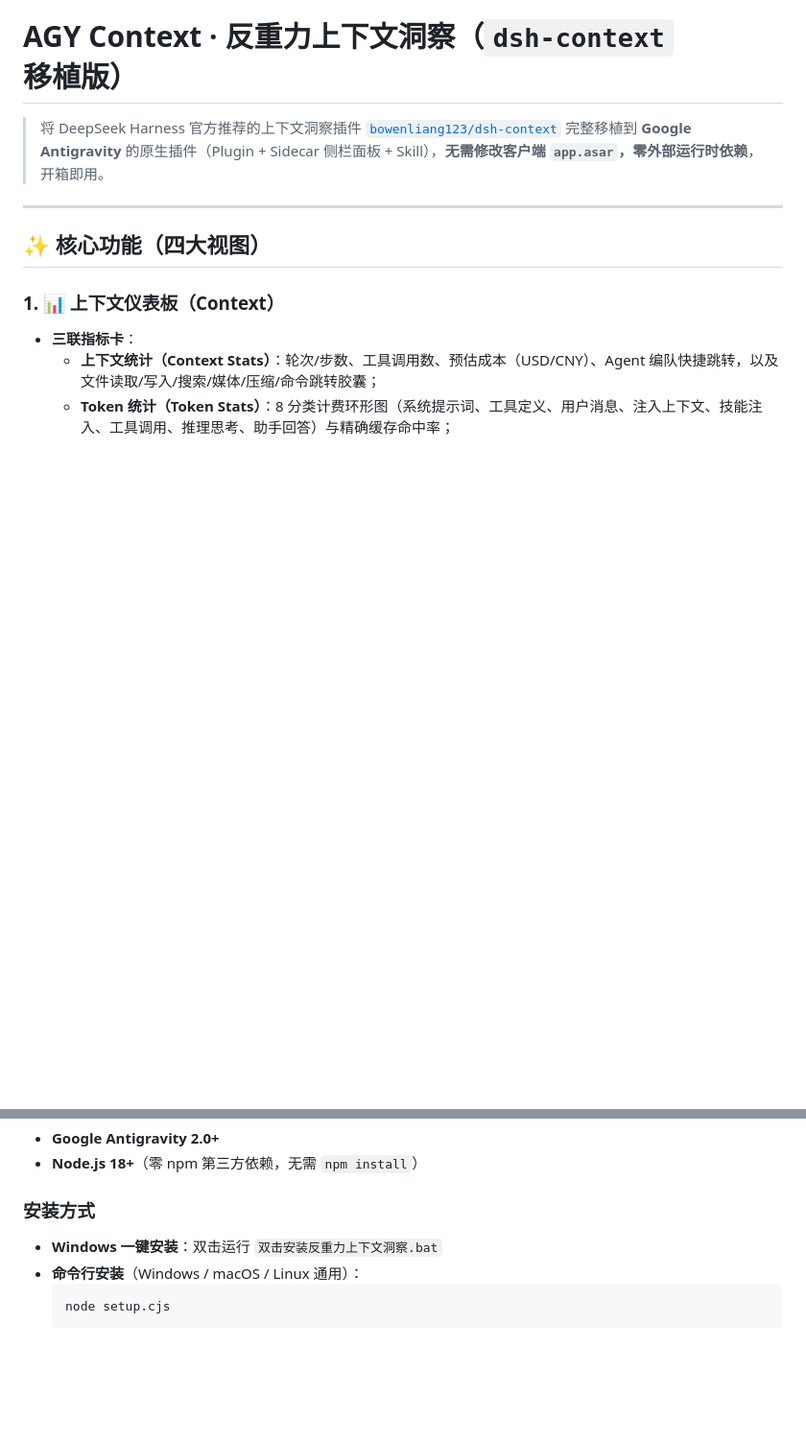
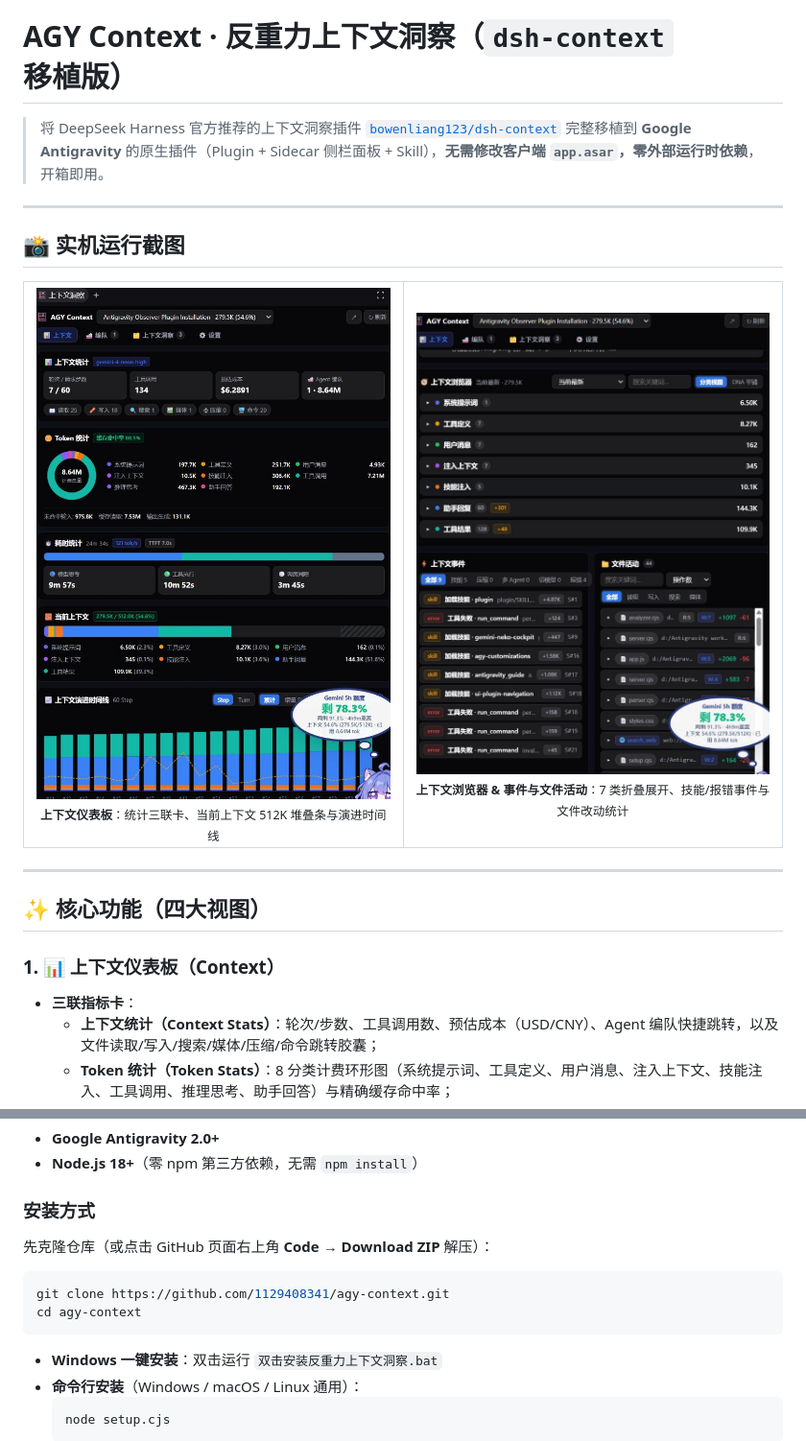
Before and after one commit to 1129408341/agy-context, a Markdown page: README.md, 2 parts joined by grey strips. Shown at 96% size. Drawn GitHub-style; pictures changed too: docs/screenshots/01-context-dashboard.jpg (added), docs/screenshots/02-browser-events-files.jpg (added); blank space fills up the shorter version.

Commit message:
docs: add repository metadata and live screenshots to README

````diff
--- a/README.md
+++ b/README.md
@@ -1,6 +1,23 @@
 # AGY Context · 反重力上下文洞察（`dsh-context` 移植版）
 
 > 将 DeepSeek Harness 官方推荐的上下文洞察插件 [`bowenliang123/dsh-context`](https://github.com/bowenliang123/dsh-context) 完整移植到 **Google Antigravity** 的原生插件（Plugin + Sidecar 侧栏面板 + Skill），**无需修改客户端 `app.asar`，零外部运行时依赖**，开箱即用。
+
+---
+
+## 📸 实机运行截图
+
+<table>
+  <tr>
+    <td width="50%" align="center">
+      <img src="./docs/screenshots/01-context-dashboard.jpg" alt="上下文统计、Token环形图、耗时与演进时间线" /><br />
+      <sub><b>上下文仪表板</b>：统计三联卡、当前上下文 512K 堆叠条与演进时间线</sub>
+    </td>
+    <td width="50%" align="center">
+      <img src="./docs/screenshots/02-browser-events-files.jpg" alt="上下文浏览器、事件流与文件活动" /><br />
+      <sub><b>上下文浏览器 & 事件与文件活动</b>：7 类折叠展开、技能/报错事件与文件改动统计</sub>
+    </td>
+  </tr>
+</table>
 
 ---
 
@@ -51,6 +68,12 @@
 - **Node.js 18+**（零 npm 第三方依赖，无需 `npm install`）
 
 ### 安装方式
+先克隆仓库（或点击 GitHub 页面右上角 **Code → Download ZIP** 解压）：
+```bash
+git clone https://github.com/1129408341/agy-context.git
+cd agy-context
+```
+
 - **Windows 一键安装**：双击运行 `双击安装反重力上下文洞察.bat`
 - **命令行安装**（Windows / macOS / Linux 通用）：
   ```bash
````
Also changed, not shown: 2 other files.
